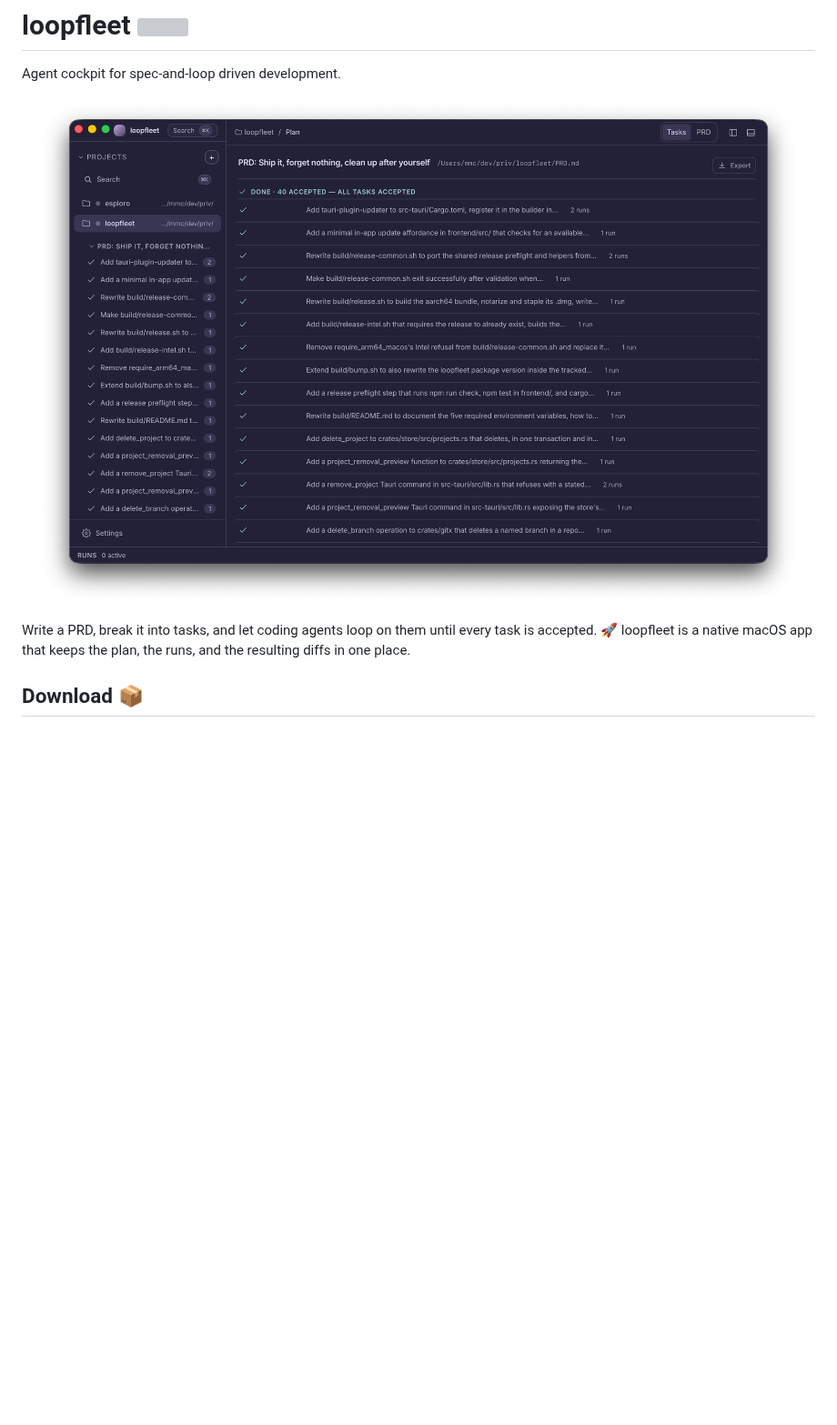
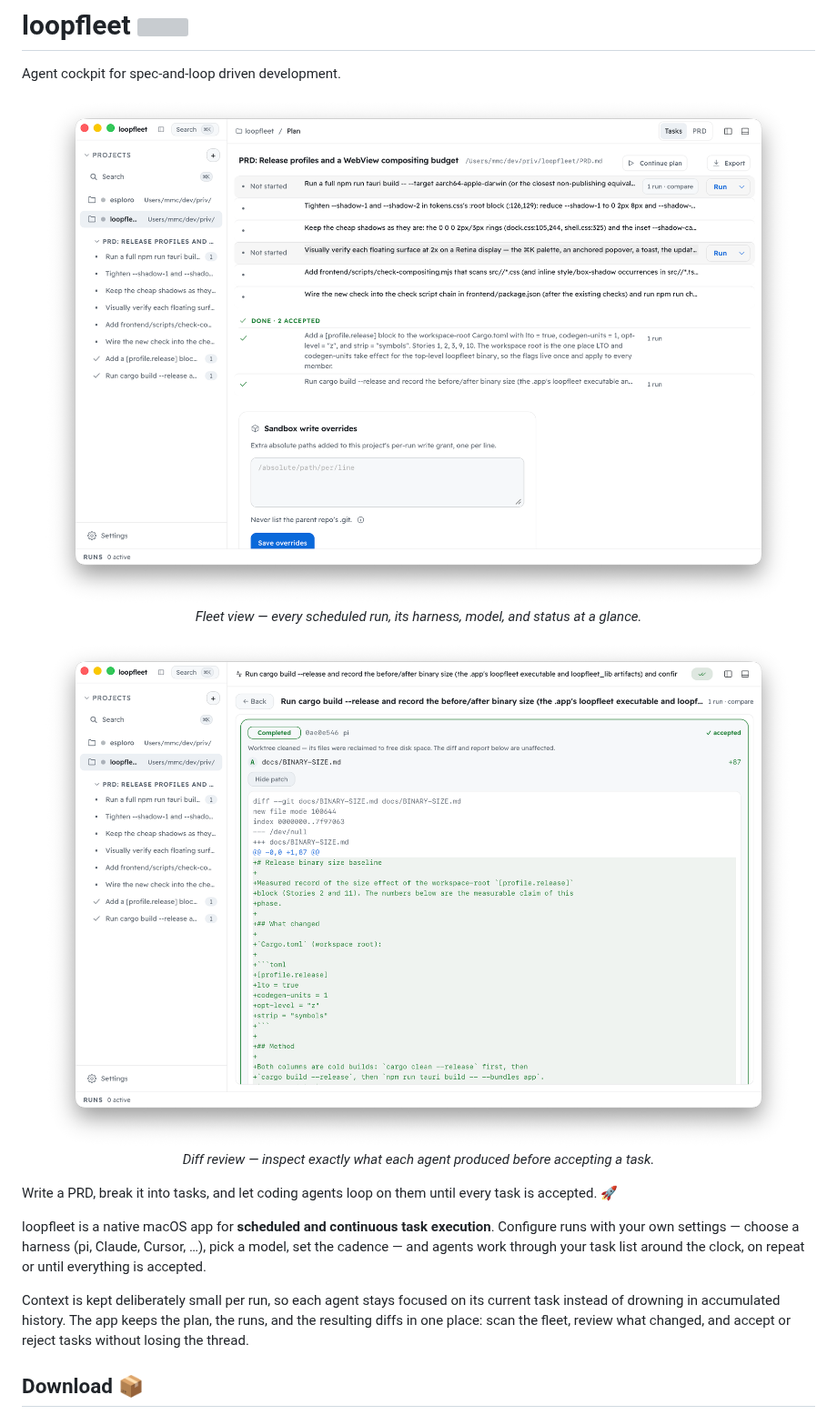
Before and after one commit to matija/loopfleet, a Markdown page: README.md, the part around the change. Shown at 91% size. Rendered like a GitHub page; pictures changed too: docs/screenshot-diff.png (added), docs/screenshot.png; blank space fills up the shorter version; grey boxes are pictures that could not be loaded.

Commit message:
docs: add diff view screenshot and expand README description

```diff
--- a/README.md
+++ b/README.md
@@ -3,11 +3,20 @@
 Agent cockpit for spec-and-loop driven development.
 
 <p align="center">
-  <img src="docs/screenshot.png" alt="loopfleet app screenshot" width="900">
+  <img src="docs/screenshot.png" alt="loopfleet main view — fleet of runs across harnesses and models" width="900">
+  <br><em>Fleet view — every scheduled run, its harness, model, and status at a glance.</em>
+</p>
+
+<p align="center">
+  <img src="docs/screenshot-diff.png" alt="loopfleet diff review" width="900">
+  <br><em>Diff review — inspect exactly what each agent produced before accepting a task.</em>
 </p>
 
 Write a PRD, break it into tasks, and let coding agents loop on them until every task is accepted. 🚀
-loopfleet is a native macOS app that keeps the plan, the runs, and the resulting diffs in one place.
+
+loopfleet is a native macOS app for **scheduled and continuous task execution**. Configure runs with your own settings — choose a harness (pi, Claude, Cursor, …), pick a model, set the cadence — and agents work through your task list around the clock, on repeat or until everything is accepted.
+
+Context is kept deliberately small per run, so each agent stays focused on its current task instead of drowning in accumulated history. The app keeps the plan, the runs, and the resulting diffs in one place: scan the fleet, review what changed, and accept or reject tasks without losing the thread.
 
 ## Download 📦
 
```
